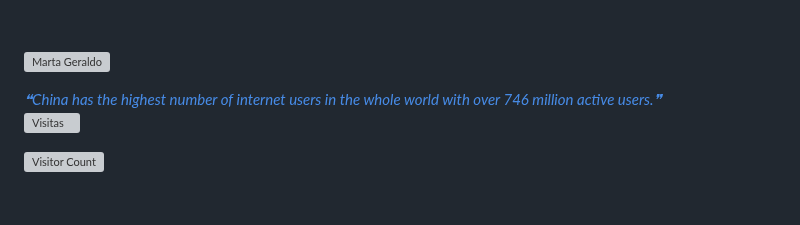
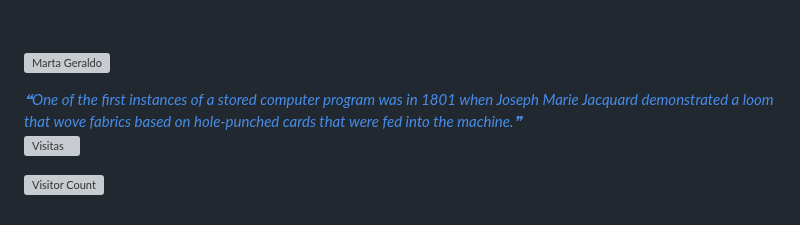
Before and after one commit to mggcode/mggcode, a Markdown page: README.md, the part around the change. Rendered like a GitHub page; grey boxes are pictures that could not be loaded.

Commit message:
Update with quote-readme

```diff
--- a/README.md
+++ b/README.md
@@ -692,7 +692,7 @@ I'm always open to collaborations, learning opportunities, or a good tech chat.
 
 <a href="https://github.com/marketplace/actions/quote-readme">
 <!--STARTS_HERE_QUOTE_README-->
-<i>❝China has the highest number of internet users in the whole world with over 746 million active users.❞</i>
+<i>❝One of the first instances of a stored computer program was in 1801 when Joseph Marie Jacquard demonstrated a loom that wove fabrics based on hole-punched cards that were fed into the machine.❞</i>
 <!--ENDS_HERE_QUOTE_README-->
  </a>
 
```
